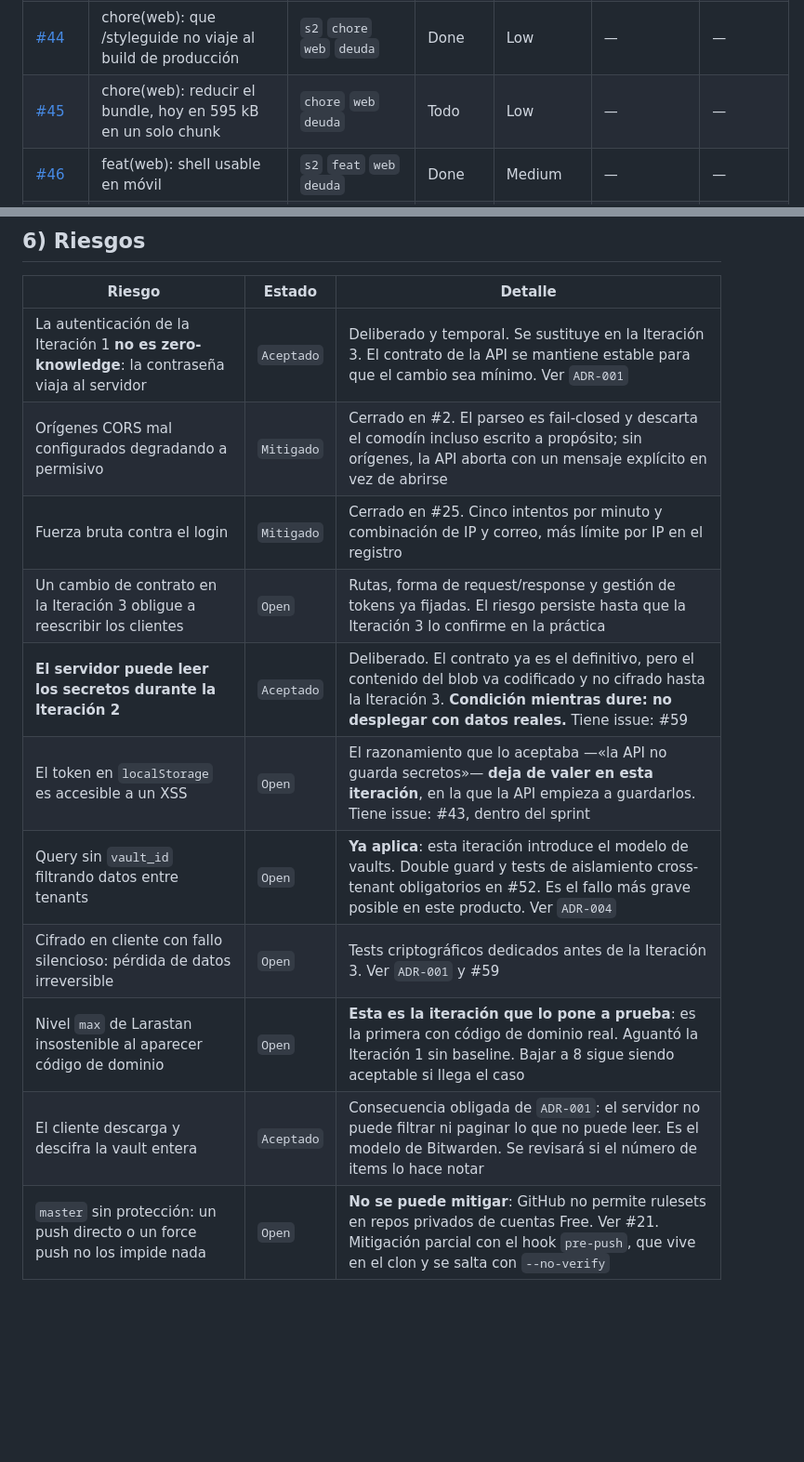
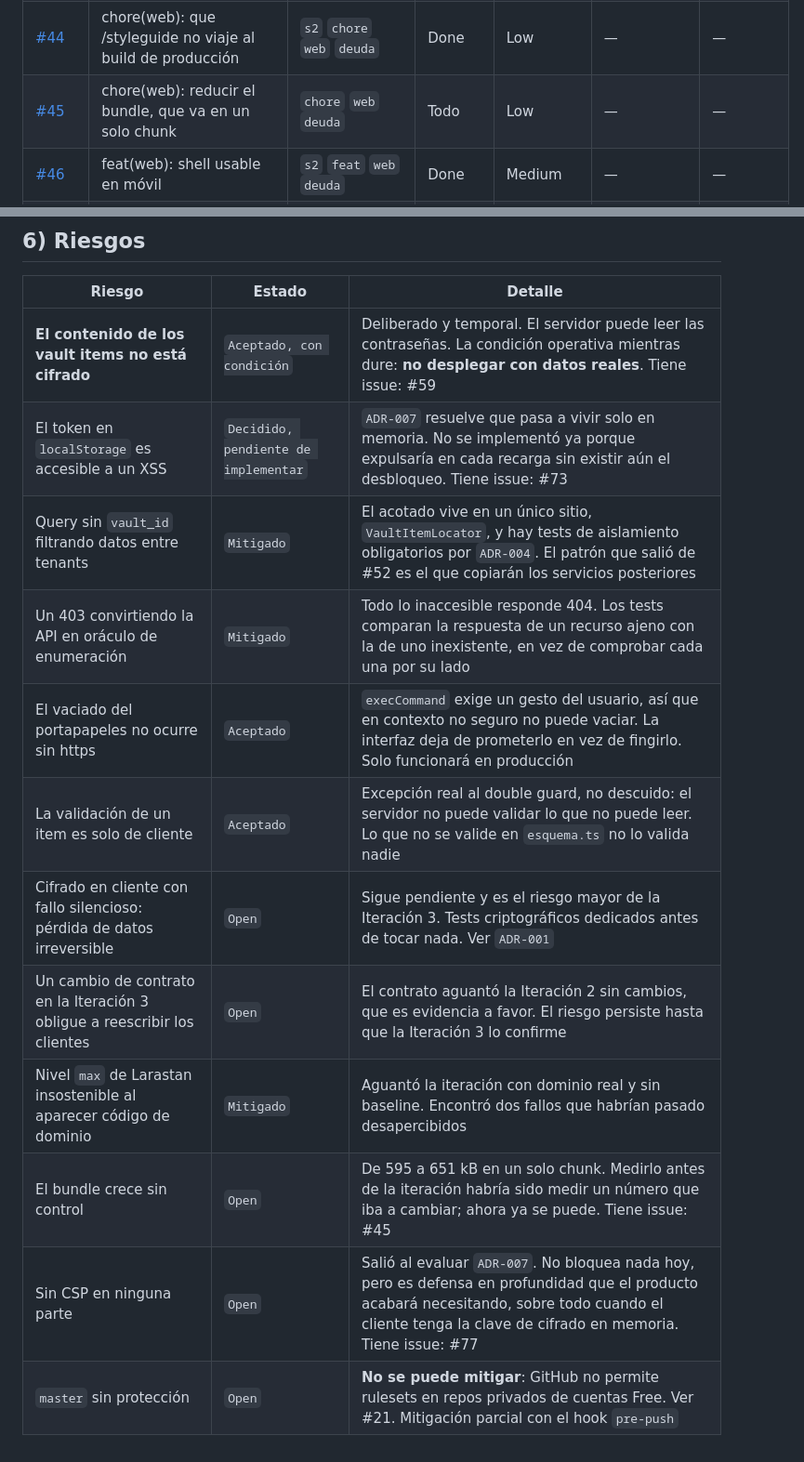
Before and after one commit to ecamp0s/evault, a Markdown page: docs/planning/STATUS.md, 2 parts joined by grey strips. Shown at 93% size. Drawn GitHub-style; blank space fills up the shorter version.

```diff
--- a/docs/planning/STATUS.md
+++ b/docs/planning/STATUS.md
@@ -62,7 +63,7 @@ Issues abiertos sin ningún bloqueante abierto, ordenados por prioridad. El prim
 | [#38](https://github.com/ecamp0s/evault-claude/issues/38) | chore(web): suite de tests de frontend con Vitest y Testing Library | `s1` `chore` `web` | Done | High | — | #6 |
 | [#43](https://github.com/ecamp0s/evault-claude/issues/43) | chore(web): decidir dónde vive el token de sesión antes de la Iteración 3 | `s2` `chore` `web` `deuda` | Done | High | — | #59 |
 | [#44](https://github.com/ecamp0s/evault-claude/issues/44) | chore(web): que /styleguide no viaje al build de producción | `s2` `chore` `web` `deuda` | Done | Low | — | — |
-| [#45](https://github.com/ecamp0s/evault-claude/issues/45) | chore(web): reducir el bundle, hoy en 595 kB en un solo chunk | `chore` `web` `deuda` | Todo | Low | — | — |
+| [#45](https://github.com/ecamp0s/evault-claude/issues/45) | chore(web): reducir el bundle, que va en un solo chunk | `chore` `web` `deuda` | Todo | Low | — | — |
 | [#46](https://github.com/ecamp0s/evault-claude/issues/46) | feat(web): shell usable en móvil | `s2` `feat` `web` `deuda` | Done | Medium | — | — |
 | [#47](https://github.com/ecamp0s/evault-claude/issues/47) | docs: cerrar formalmente la Iteración 1 en STATUS.md | `s1` `chore` `documentation` | Done | Medium | — | — |
 | [#48](https://github.com/ecamp0s/evault-claude/issues/48) | docs: partir SPRINT_CONTEXT y fijar las reglas de gestión de deuda | `s1` `chore` `documentation` | Done | Medium | — | — |
@@ -153,15 +157,16 @@ Los criterios de la Iteración 1, todos cumplidos, están en `docs/planning/arch
 <!-- manual:riesgos -->
 | Riesgo | Estado | Detalle |
 | --- | --- | --- |
-| La autenticación de la Iteración 1 **no es zero-knowledge**: la contraseña viaja al servidor | `Aceptado` | Deliberado y temporal. Se sustituye en la Iteración 3. El contrato de la API se mantiene estable para que el cambio sea mínimo. Ver `ADR-001` |
-| Orígenes CORS mal configurados degradando a permisivo | `Mitigado` | Cerrado en #2. El parseo es fail-closed y descarta el comodín incluso escrito a propósito; sin orígenes, la API aborta con un mensaje explícito en vez de abrirse |
-| Fuerza bruta contra el login | `Mitigado` | Cerrado en #25. Cinco intentos por minuto y combinación de IP y correo, más límite por IP en el registro |
-| Un cambio de contrato en la Iteración 3 obligue a reescribir los clientes | `Open` | Rutas, forma de request/response y gestión de tokens ya fijadas. El riesgo persiste hasta que la Iteración 3 lo confirme en la práctica |
-| **El servidor puede leer los secretos durante la Iteración 2** | `Aceptado` | Deliberado. El contrato ya es el definitivo, pero el contenido del blob va codificado y no cifrado hasta la Iteración 3. **Condición mientras dure: no desplegar con datos reales.** Tiene issue: #59 |
-| El token en `localStorage` es accesible a un XSS | `Open` | El razonamiento que lo aceptaba —«la API no guarda secretos»— **deja de valer en esta iteración**, en la que la API empieza a guardarlos. Tiene issue: #43, dentro del sprint |
-| Query sin `vault_id` filtrando datos entre tenants | `Open` | **Ya aplica**: esta iteración introduce el modelo de vaults. Double guard y tests de aislamiento cross-tenant obligatorios en #52. Es el fallo más grave posible en este producto. Ver `ADR-004` |
-| Cifrado en cliente con fallo silencioso: pérdida de datos irreversible | `Open` | Tests criptográficos dedicados antes de la Iteración 3. Ver `ADR-001` y #59 |
-| Nivel `max` de Larastan insostenible al aparecer código de dominio | `Open` | **Esta es la iteración que lo pone a prueba**: es la primera con código de dominio real. Aguantó la Iteración 1 sin baseline. Bajar a 8 sigue siendo aceptable si llega el caso |
-| El cliente descarga y descifra la vault entera | `Aceptado` | Consecuencia obligada de `ADR-001`: el servidor no puede filtrar ni paginar lo que no puede leer. Es el modelo de Bitwarden. Se revisará si el número de items lo hace notar |
-| `master` sin protección: un push directo o un force push no los impide nada | `Open` | **No se puede mitigar**: GitHub no permite rulesets en repos privados de cuentas Free. Ver #21. Mitigación parcial con el hook `pre-push`, que vive en el clon y se salta con `--no-verify` |
+| **El contenido de los vault items no está cifrado** | `Aceptado, con condición` | Deliberado y temporal. El servidor puede leer las contraseñas. La condición operativa mientras dure: **no desplegar con datos reales**. Tiene issue: #59 |
+| El token en `localStorage` es accesible a un XSS | `Decidido, pendiente de implementar` | `ADR-007` resuelve que pasa a vivir solo en memoria. No se implementó ya porque expulsaría en cada recarga sin existir aún el desbloqueo. Tiene issue: #73 |
+| Query sin `vault_id` filtrando datos entre tenants | `Mitigado` | El acotado vive en un único sitio, `VaultItemLocator`, y hay tests de aislamiento obligatorios por `ADR-004`. El patrón que salió de #52 es el que copiarán los servicios posteriores |
+| Un 403 convirtiendo la API en oráculo de enumeración | `Mitigado` | Todo lo inaccesible responde 404. Los tests comparan la respuesta de un recurso ajeno con la de uno inexistente, en vez de comprobar cada una por su lado |
+| El vaciado del portapapeles no ocurre sin https | `Aceptado` | `execCommand` exige un gesto del usuario, así que en contexto no seguro no puede vaciar. La interfaz deja de prometerlo en vez de fingirlo. Solo funcionará en producción |
+| La validación de un item es solo de cliente | `Aceptado` | Excepción real al double guard, no descuido: el servidor no puede validar lo que no puede leer. Lo que no se valide en `esquema.ts` no lo valida nadie |
+| Cifrado en cliente con fallo silencioso: pérdida de datos irreversible | `Open` | Sigue pendiente y es el riesgo mayor de la Iteración 3. Tests criptográficos dedicados antes de tocar nada. Ver `ADR-001` |
+| Un cambio de contrato en la Iteración 3 obligue a reescribir los clientes | `Open` | El contrato aguantó la Iteración 2 sin cambios, que es evidencia a favor. El riesgo persiste hasta que la Iteración 3 lo confirme |
+| Nivel `max` de Larastan insostenible al aparecer código de dominio | `Mitigado` | Aguantó la iteración con dominio real y sin baseline. Encontró dos fallos que habrían pasado desapercibidos |
+| El bundle crece sin control | `Open` | De 595 a 651 kB en un solo chunk. Medirlo antes de la iteración habría sido medir un número que iba a cambiar; ahora ya se puede. Tiene issue: #45 |
+| Sin CSP en ninguna parte | `Open` | Salió al evaluar `ADR-007`. No bloquea nada hoy, pero es defensa en profundidad que el producto acabará necesitando, sobre todo cuando el cliente tenga la clave de cifrado en memoria. Tiene issue: #77 |
+| `master` sin protección | `Open` | **No se puede mitigar**: GitHub no permite rulesets en repos privados de cuentas Free. Ver #21. Mitigación parcial con el hook `pre-push` |
 <!-- /manual:riesgos -->
```
Also changed, not shown: other parts of docs/planning/STATUS.md (+21 -17 lines), docs/planning/SPRINT_CONTEXT.md (+13 -20 lines), 1 other file.
